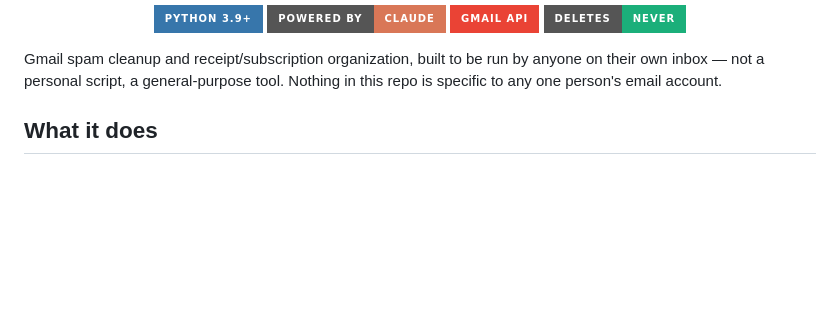
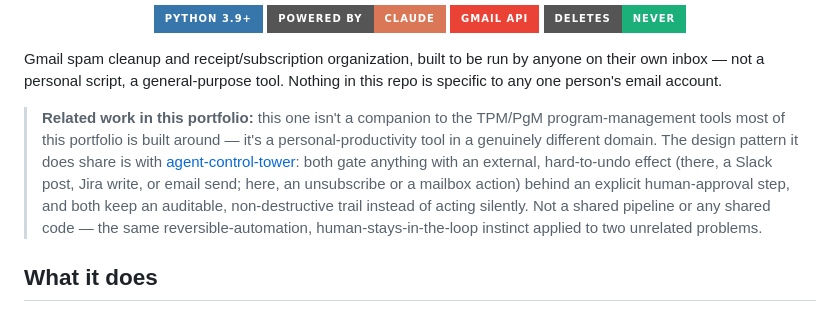
Before and after one commit to PlainJane20/inbox-marshal, a Markdown page: README.md, the part around the change. GitHub-like rendering; badges without logos; blank space fills up the shorter version.

Commit message:
Add related-work context to README

```diff
--- a/README.md
+++ b/README.md
@@ -16,6 +16,18 @@
 Gmail spam cleanup and receipt/subscription organization, built to be run
 by anyone on their own inbox — not a personal script, a general-purpose
 tool. Nothing in this repo is specific to any one person's email account.
+
+> **Related work in this portfolio:** this one isn't a companion to the
+> TPM/PgM program-management tools most of this portfolio is built
+> around — it's a personal-productivity tool in a genuinely different
+> domain. The design pattern it does share is with
+> [agent-control-tower](https://github.com/PlainJane20/agent-control-tower):
+> both gate anything with an external, hard-to-undo effect (there, a
+> Slack post, Jira write, or email send; here, an unsubscribe or a
+> mailbox action) behind an explicit human-approval step, and both keep
+> an auditable, non-destructive trail instead of acting silently. Not a
+> shared pipeline or any shared code — the same reversible-automation,
+> human-stays-in-the-loop instinct applied to two unrelated problems.
 
 ## What it does
 
```
